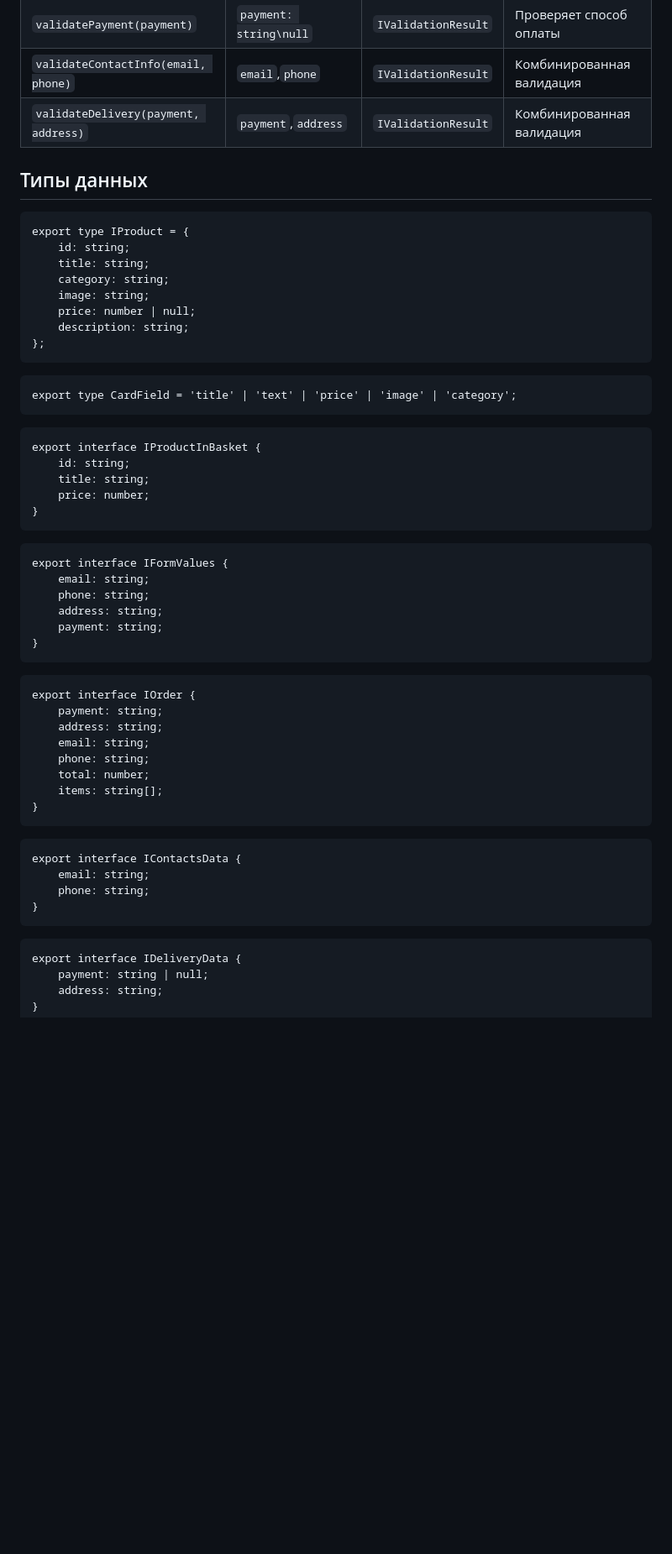
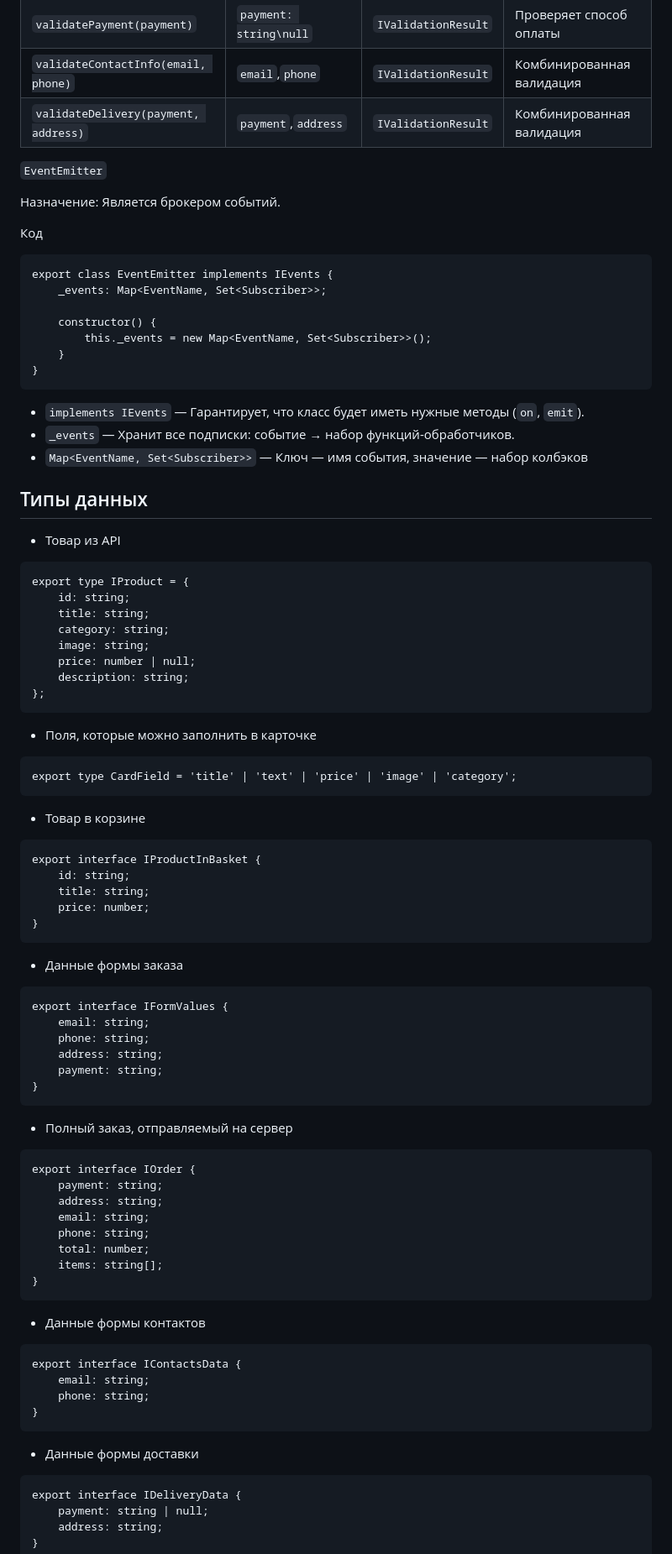
Before and after one commit to IlyaPetrikov/web-larek-frontend, a Markdown page: README.md, the part around the change printed below. Shown: that part at 84% size. GitHub-like rendering; blank space fills up the shorter version.

Commit message:
README test

````diff
--- a/README.md
+++ b/README.md
@@ -259,7 +259,29 @@ yarn build
 | `validateContactInfo(email, phone)`  | `email`,`phone`        | `IValidationResult` | Комбинированная валидация |
 | `validateDelivery(payment, address)` | `payment`,`address`    | `IValidationResult` | Комбинированная валидация |
 
+`EventEmitter`
+
+Назначение: Является брокером событий.
+
+Код
+
+```
+export class EventEmitter implements IEvents {
+    _events: Map<EventName, Set<Subscriber>>;
+
+    constructor() {
+        this._events = new Map<EventName, Set<Subscriber>>();
+    }
+}
+```
+
+- `implements IEvents` — Гарантирует, что класс будет иметь нужные методы (`on`, `emit`).
+- `_events` — Хранит все подписки: событие → набор функций-обработчиков.
+- `Map<EventName, Set<Subscriber>>` — Ключ — имя события, значение — набор колбэков
+
 ## Типы данных
+
+- Товар из API
 
 ```
 export type IProduct = {
@@ -272,9 +294,13 @@ export type IProduct = {
 };
 ```
 
+- Поля, которые можно заполнить в карточке
+
 ```
 export type CardField = 'title' | 'text' | 'price' | 'image' | 'category';
 ```
+
+- Товар в корзине
 
 ```
 export interface IProductInBasket {
@@ -284,6 +310,8 @@ export interface IProductInBasket {
 }
 ```
 
+- Данные формы заказа
+
 ```
 export interface IFormValues {
 	email: string;
@@ -292,6 +320,8 @@ export interface IFormValues {
 	payment: string;
 }
 ```
+
+- Полный заказ, отправляемый на сервер
 
 ```
 export interface IOrder {
@@ -304,12 +334,16 @@ export interface IOrder {
 }
 ```
 
+- Данные формы контактов
+
 ```
 export interface IContactsData {
 	email: string;
 	phone: string;
 }
 ```
+
+- Данные формы доставки
 
 ```
 export interface IDeliveryData {
````
Also changed, not shown: other parts of README.md (+2 -8 lines).
